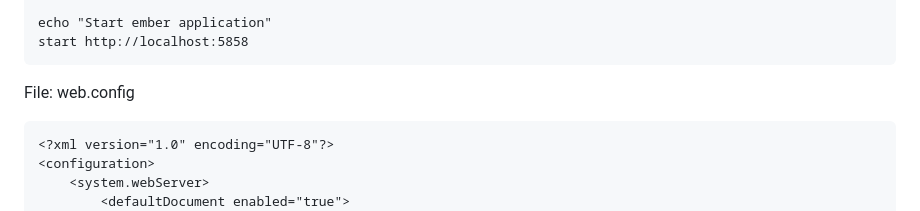
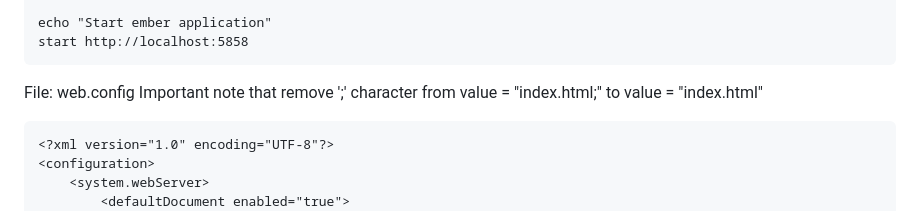
Before and after one commit to gtechsltn/PowerShellAutomation, a Markdown page: README.md, the part around the change. GitHub-like rendering.

````diff
--- a/README.md
+++ b/README.md
@@ -81,6 +81,9 @@ start http://localhost:5858
 ```
 
 File: web.config
+Important note that remove ';' character from value = "index.html;" to value = "index.html"
+
+
 ```
 <?xml version="1.0" encoding="UTF-8"?>
 <configuration>
````
